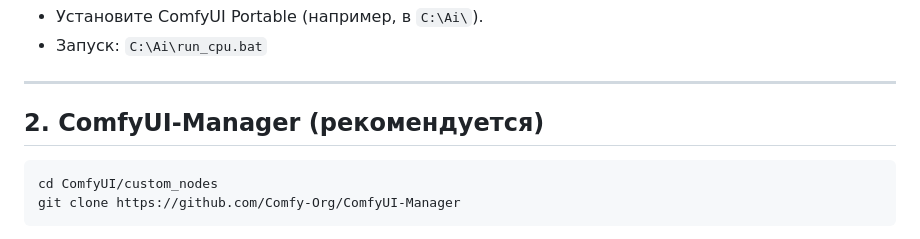
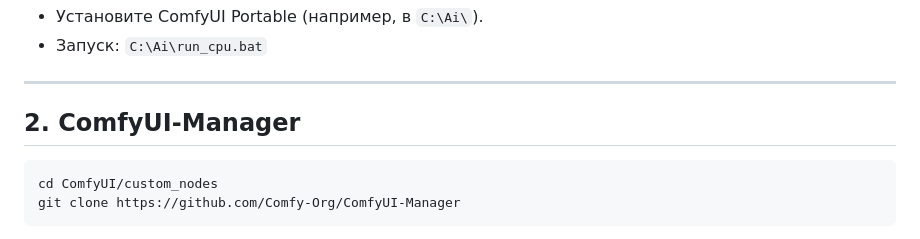
Before and after one commit to andrukisselev-netizen/SNTZ_API, a Markdown page: INSTALL.md, the part around the change. GitHub-like rendering.

````diff
--- a/INSTALL.md
+++ b/INSTALL.md
@@ -39,7 +39,7 @@ SNTZ_API/
 
 ---
 
-## 2. ComfyUI-Manager (рекомендуется)
+## 2. ComfyUI-Manager
 
 ```bash
 cd ComfyUI/custom_nodes
````
